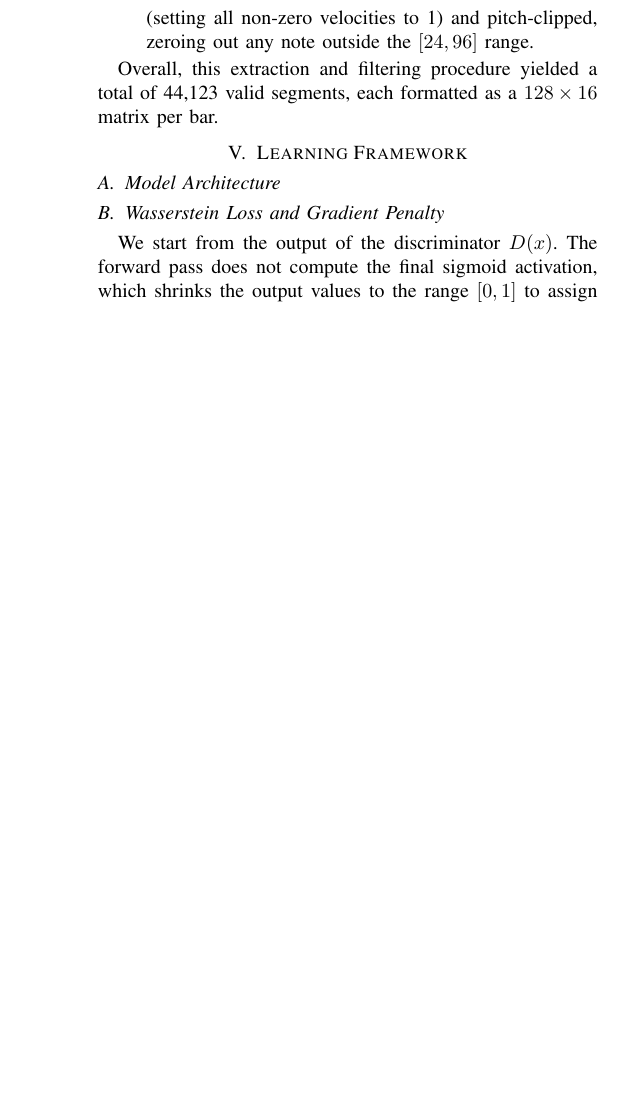
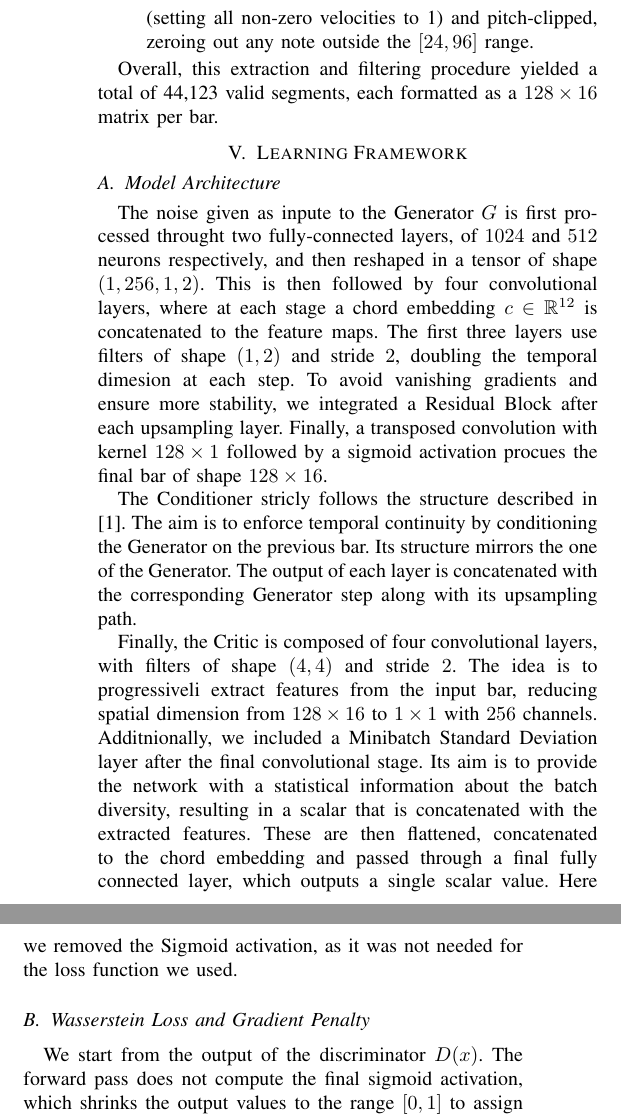
Before and after one commit to Andre1372/NNDL-project, a LaTeX paper (report/template.tex, which reads report/learningfk.tex): part of one column of page 3 of 3 before the commit and two parts of the columns of page 3 of 4 after it, the two joined at a grey line, cut so that both start at the same text, the shorter picture padded with empty space. Compiled offline with pdfLaTeX.

Commit message:
aggiunta descrizione della rete a learning framework

```diff
--- a/report/learningfk.tex
+++ b/report/learningfk.tex
@@ -17,6 +17,13 @@
 \subsection{Model Architecture}
 \label{sec:model_architecture}
 
+The noise given as inpute to the Generator $G$ is first processed throught two fully-connected layers, of $1024$ and $512$ neurons respectively, and then reshaped in a tensor of shape $(1, 256, 1, 2)$.
+This is then followed by four convolutional layers, where at each stage a chord embedding $c \in \mathbb{R}^{12}$ is concatenated to the feature maps. The first three layers use filters of shape $(1, 2)$ and stride $2$, doubling the temporal dimesion at each step. To avoid vanishing gradients and ensure more stability, we integrated a Residual Block after each upsampling layer.
+Finally, a transposed convolution with kernel $128 \times 1$ followed by a sigmoid activation procues the final bar of shape $128 \times 16$.
+
+The Conditioner stricly follows the structure described in \cite{Yang-2017}. The aim is to enforce temporal continuity by conditioning the Generator on the previous bar. Its structure mirrors the one of the Generator. The output of each layer is concatenated with the corresponding Generator step along with its upsampling path.
+
+Finally, the Critic is composed of four convolutional layers, with filters of shape $(4, 4)$ and stride $2$. The idea is to progressiveli extract features from the input bar, reducing spatial dimension from $128 \times 16$ to $1 \times 1$ with $256$ channels. Additnionally, we included a Minibatch Standard Deviation layer after the final convolutional stage. Its aim is to provide the network with a statistical information about the batch diversity, resulting in a scalar that is concatenated with the extracted features. These are then flattened, concatenated to the chord embedding and passed through a final fully connected layer, which outputs a single scalar value. Here we removed the Sigmoid activation, as it was not needed for the loss function we used.
 \subsection{Wasserstein Loss and Gradient Penalty}
 \label{sec:wasserstein_loss}
 
```
Also changed, not shown: report/template.pdf.
